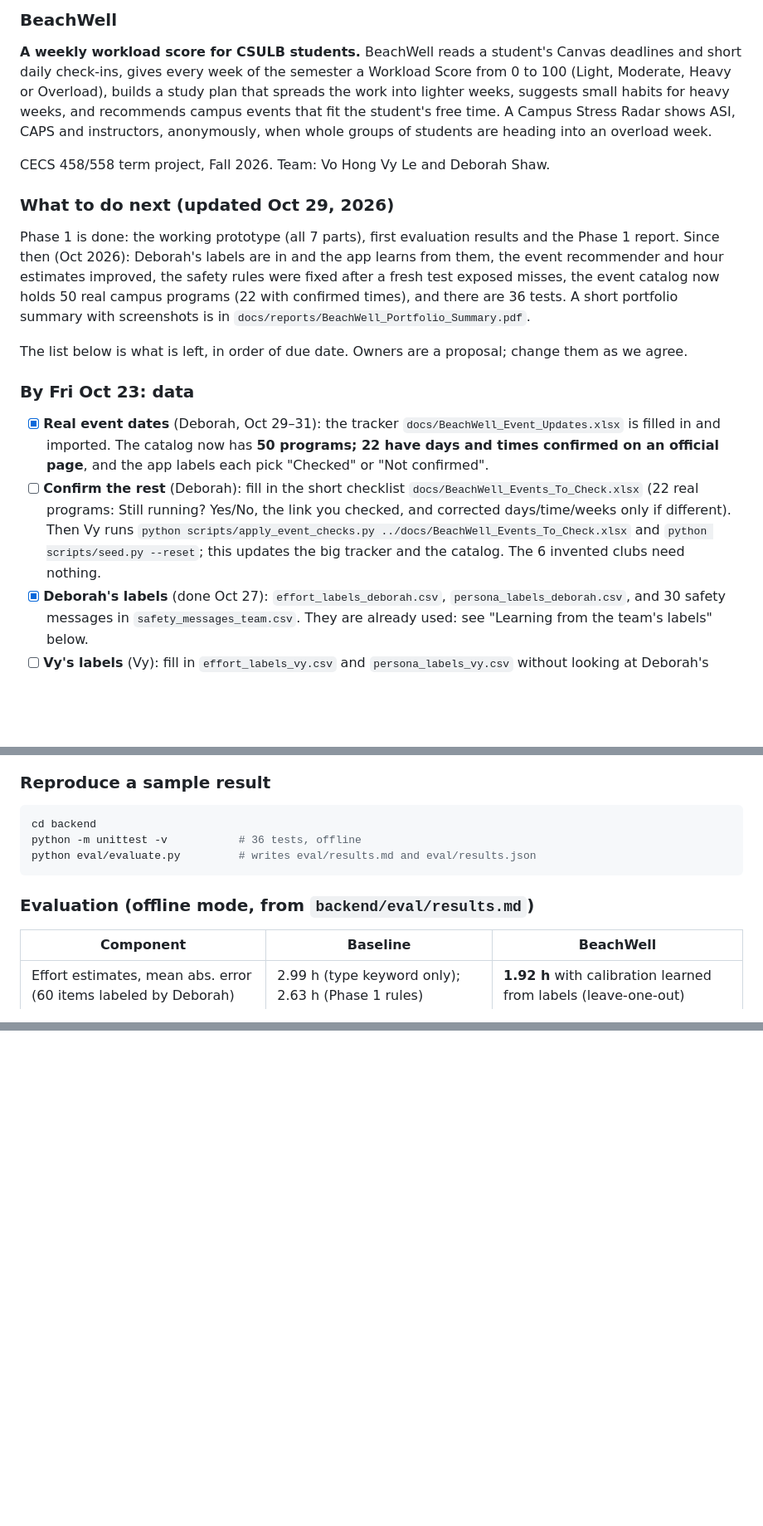
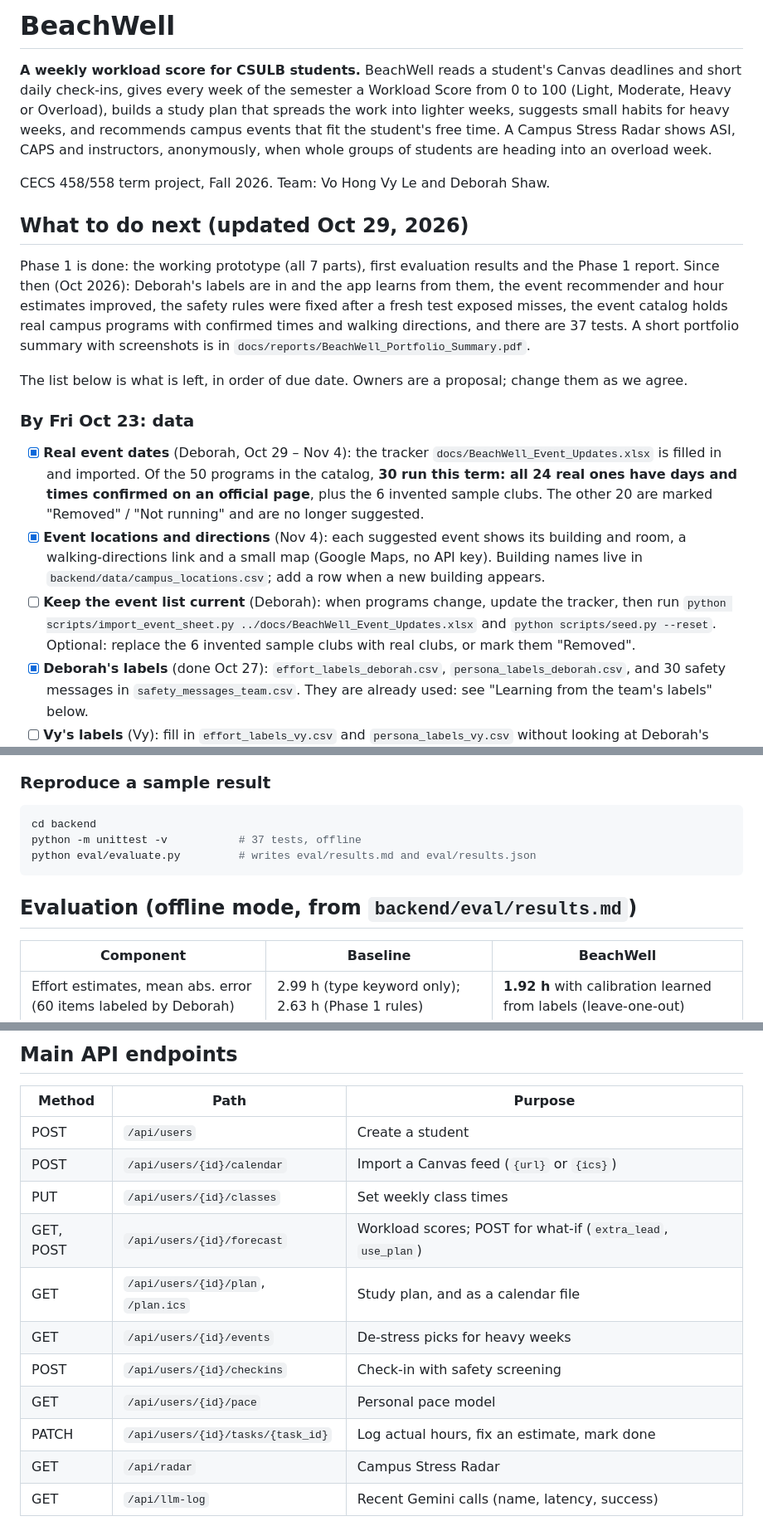
Before and after one commit to vohongvyle/beachwell, a Markdown page: README.md, 3 parts joined by grey strips. Shown at 83% size. GitHub-like rendering; blank space fills up the shorter version.

````diff
--- a/README.md
+++ b/README.md
@@ -1,18 +1,19 @@
-### BeachWell
+# BeachWell
 
 **A weekly workload score for CSULB students.** BeachWell reads a student's Canvas deadlines and short daily check-ins, gives every week of the semester a Workload Score from 0 to 100 (Light, Moderate, Heavy or Overload), builds a study plan that spreads the work into lighter weeks, suggests small habits for heavy weeks, and recommends campus events that fit the student's free time. A Campus Stress Radar shows ASI, CAPS and instructors, anonymously, when whole groups of students are heading into an overload week.
 
 CECS 458/558 term project, Fall 2026. Team: Vo Hong Vy Le and Deborah Shaw.
 
-### What to do next (updated Oct 29, 2026)
+## What to do next (updated Oct 29, 2026)
 
-Phase 1 is done: the working prototype (all 7 parts), first evaluation results and the Phase 1 report. Since then (Oct 2026): Deborah's labels are in and the app learns from them, the event recommender and hour estimates improved, the safety rules were fixed after a fresh test exposed misses, the event catalog now holds 50 real campus programs (22 with confirmed times), and there are 36 tests. A short portfolio summary with screenshots is in `docs/reports/BeachWell_Portfolio_Summary.pdf`.
+Phase 1 is done: the working prototype (all 7 parts), first evaluation results and the Phase 1 report. Since then (Oct 2026): Deborah's labels are in and the app learns from them, the event recommender and hour estimates improved, the safety rules were fixed after a fresh test exposed misses, the event catalog holds real campus programs with confirmed times and walking directions, and there are 37 tests. A short portfolio summary with screenshots is in `docs/reports/BeachWell_Portfolio_Summary.pdf`.
 
 The list below is what is left, in order of due date. Owners are a proposal; change them as we agree.
 
 ### By Fri Oct 23: data
-- [x] **Real event dates** (Deborah, Oct 29–31): the tracker `docs/BeachWell_Event_Updates.xlsx` is filled in and imported. The catalog now has **50 programs; 22 have days and times confirmed on an official page**, and the app labels each pick "Checked" or "Not confirmed".
-- [ ] **Confirm the rest** (Deborah): fill in the short checklist `docs/BeachWell_Events_To_Check.xlsx` (22 real programs: Still running? Yes/No, the link you checked, and corrected days/time/weeks only if different). Then Vy runs `python scripts/apply_event_checks.py ../docs/BeachWell_Events_To_Check.xlsx` and `python scripts/seed.py --reset`; this updates the big tracker and the catalog. The 6 invented clubs need nothing.
+- [x] **Real event dates** (Deborah, Oct 29 – Nov 4): the tracker `docs/BeachWell_Event_Updates.xlsx` is filled in and imported. Of the 50 programs in the catalog, **30 run this term: all 24 real ones have days and times confirmed on an official page**, plus the 6 invented sample clubs. The other 20 are marked "Removed" / "Not running" and are no longer suggested.
+- [x] **Event locations and directions** (Nov 4): each suggested event shows its building and room, a walking-directions link and a small map (Google Maps, no API key). Building names live in `backend/data/campus_locations.csv`; add a row when a new building appears.
+- [ ] **Keep the event list current** (Deborah): when programs change, update the tracker, then run `python scripts/import_event_sheet.py ../docs/BeachWell_Event_Updates.xlsx` and `python scripts/seed.py --reset`. Optional: replace the 6 invented sample clubs with real clubs, or mark them "Removed".
 - [x] **Deborah's labels** (done Oct 27): `effort_labels_deborah.csv`, `persona_labels_deborah.csv`, and 30 safety messages in `safety_messages_team.csv`. They are already used: see "Learning from the team's labels" below.
 - [ ] **Vy's labels** (Vy): fill in `effort_labels_vy.csv` and `persona_labels_vy.csv` without looking at Deborah's (about 2 hours). Then we get agreement (Cohen's kappa) and averaged labels.
 - [ ] **Vy's unseen safety set** (Vy): 15 everyday-stress and 15 help-needed messages in `backend/labeling/safety_messages_unseen.csv`, written without looking at `agents/safety.py` or Deborah's set. Deborah's set was used to fix the rules, so this is now the honest test.
@@ -94,11 +95,11 @@ In Canvas, open **Calendar**, then **Calendar Feed**, and copy the link. Paste i
 
 ```bash
 cd backend
-python -m unittest -v           # 36 tests, offline
+python -m unittest -v           # 37 tests, offline
 python eval/evaluate.py         # writes eval/results.md and eval/results.json
 ```
 
-### Evaluation (offline mode, from `backend/eval/results.md`)
+## Evaluation (offline mode, from `backend/eval/results.md`)
 
 | Component | Baseline | BeachWell |
 | --- | --- | --- |
@@ -149,0 +190,16 @@ flowchart LR
+## Main API endpoints
+
+| Method | Path | Purpose |
+| --- | --- | --- |
+| POST | `/api/users` | Create a student |
+| POST | `/api/users/{id}/calendar` | Import a Canvas feed (`{url}` or `{ics}`) |
+| PUT | `/api/users/{id}/classes` | Set weekly class times |
+| GET, POST | `/api/users/{id}/forecast` | Workload scores; POST for what-if (`extra_lead`, `use_plan`) |
+| GET | `/api/users/{id}/plan`, `/plan.ics` | Study plan, and as a calendar file |
+| GET | `/api/users/{id}/events` | De-stress picks for heavy weeks |
+| POST | `/api/users/{id}/checkins` | Check-in with safety screening |
+| GET | `/api/users/{id}/pace` | Personal pace model |
+| PATCH | `/api/users/{id}/tasks/{task_id}` | Log actual hours, fix an estimate, mark done |
+| GET | `/api/radar` | Campus Stress Radar |
+| GET | `/api/llm-log` | Recent Gemini calls (name, latency, success) |
+
````
Also changed, not shown: other parts of README.md (+64 -5 lines), backend/eval/results.md (+2 -2 lines), docs/screenshots/5-recharge.png, 13 other files.
